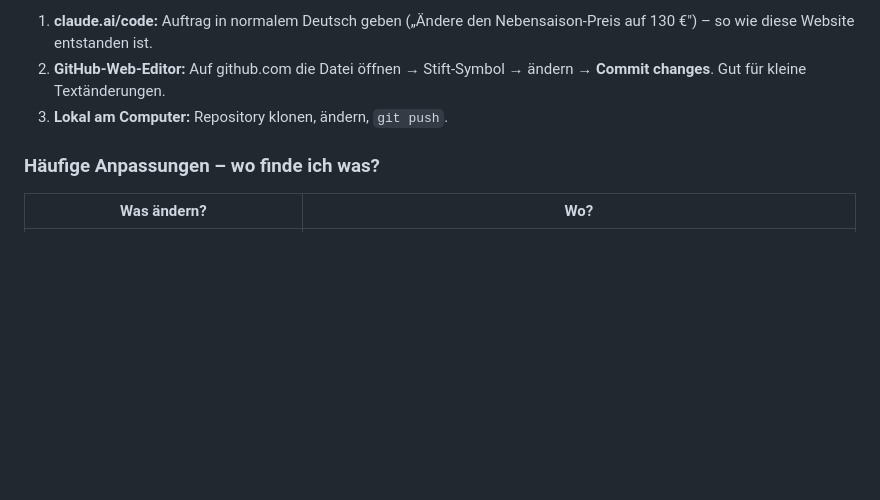
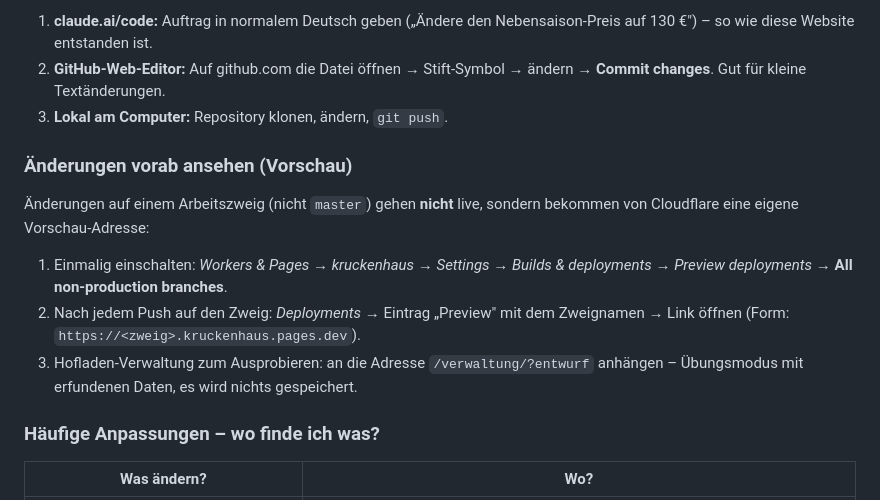
Before and after one commit to Tyrolius/Kruckenhaus, a Markdown page: README.md, the part around the change. Drawn GitHub-style; blank space fills up the shorter version.

Commit message:
README: Vorschau von Arbeitszweigen in Cloudflare erklären
Co-Authored-By: Claude Opus 5.5 <noreply@anthropic.com>
Claude-Session: https://claude.ai/code/session_01KohHd1Ct5ezkQm2vEr36g6

```diff
--- a/README.md
+++ b/README.md
@@ -350,6 +350,19 @@ Minuten online. Drei Wege, vom einfachsten zum flexibelsten:
    ändern → **Commit changes**. Gut für kleine Textänderungen.
 3. **Lokal am Computer:** Repository klonen, ändern, `git push`.
 
+### Änderungen vorab ansehen (Vorschau)
+
+Änderungen auf einem Arbeitszweig (nicht `master`) gehen **nicht** live,
+sondern bekommen von Cloudflare eine eigene Vorschau-Adresse:
+
+1. Einmalig einschalten: *Workers & Pages → kruckenhaus → Settings → Builds &
+   deployments → Preview deployments* → **All non-production branches**.
+2. Nach jedem Push auf den Zweig: *Deployments* → Eintrag „Preview" mit dem
+   Zweignamen → Link öffnen (Form: `https://<zweig>.kruckenhaus.pages.dev`).
+3. Hofladen-Verwaltung zum Ausprobieren: an die Adresse
+   `/verwaltung/?entwurf` anhängen – Übungsmodus mit erfundenen Daten,
+   es wird nichts gespeichert.
+
 ### Häufige Anpassungen – wo finde ich was?
 
 | Was ändern? | Wo? |
```
